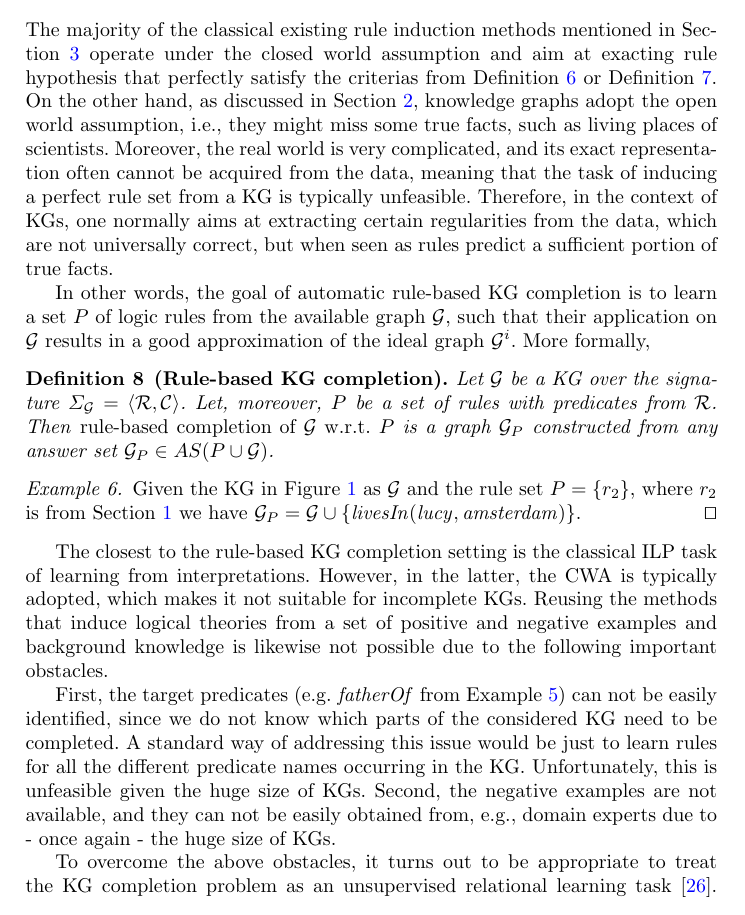
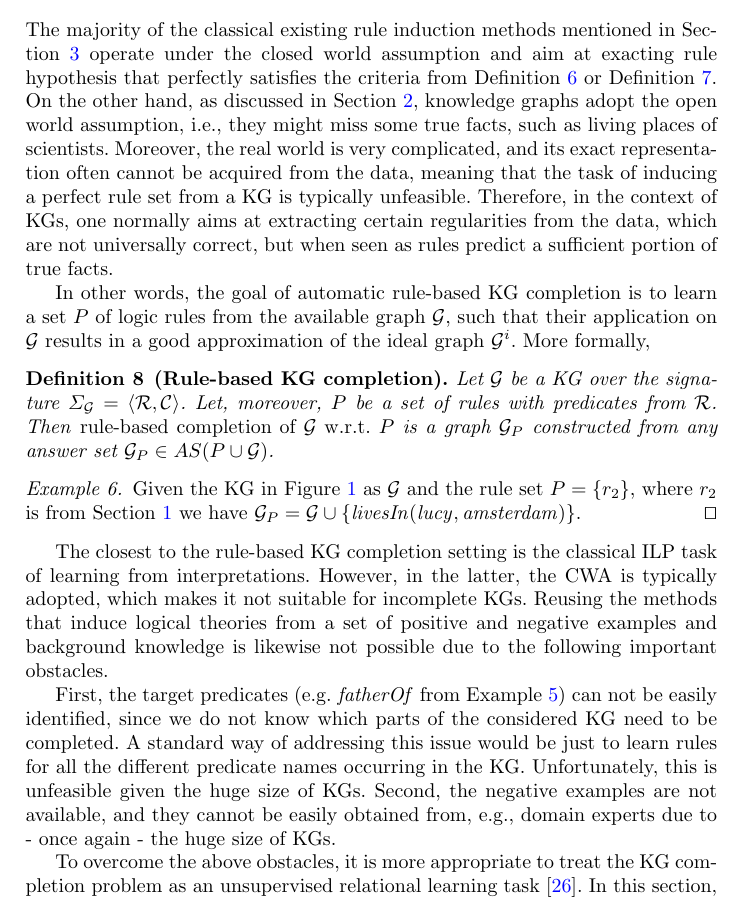
Before and after one commit to hovinhthinh/RW_2018_Rules_KG, a LaTeX thesis (main.tex, which reads sections/04_rules_kg_completion.tex): part of page 9 of 28, cut so that both start at the same text. Compiled offline with pdfLaTeX.

Commit message:
section 4 fixes

```diff
--- a/sections/04_rules_kg_completion.tex
+++ b/sections/04_rules_kg_completion.tex
@@ -1,6 +1,6 @@
 \section{ Rule Learning for Knowledge Graph Completion}
 \label{sec:rules_kg_completion}
-The majority of the classical existing rule induction methods mentioned in Section~\ref{sec:reasoning} operate under the closed world assumption and aim at exacting rule hypothesis that perfectly satisfy the criterias from Definition~\ref{def:learnex} or Definition~\ref{def:learnint}.
+The majority of the classical existing rule induction methods mentioned in Section~\ref{sec:reasoning} operate under the closed world assumption and aim at exacting rule hypothesis that perfectly satisfies the criteria from Definition~\ref{def:learnex} or Definition~\ref{def:learnint}.
 On the other hand, as discussed in Section~\ref{sec:kgs}, knowledge graphs adopt the open world assumption, i.e., they might miss some true facts, such as living places of scientists. Moreover, the real world is very complicated, and its exact representation often cannot be acquired from the data, meaning that the task of inducing a perfect rule set from a KG is typically unfeasible. Therefore, in the context of KGs, one normally aims at extracting certain regularities from the data, which are not universally correct, but when seen as rules predict a sufficient portion of true facts.
 
 In other words, the goal of automatic rule-based KG completion is to learn a set $P$ of logic rules from the available graph $\cG$, such that their application on $\cG$ results in a good approximation of the ideal graph $\cG^i$. More formally,
@@ -27,11 +27,12 @@ not be easily identified, since we do not know which parts of the considered KG
  be completed. A standard way of addressing this issue would be just to learn rules for all
  the different predicate names occurring in the KG. Unfortunately, this is unfeasible
  given the huge size of KGs. Second, the negative examples are not available,
- and they can not be easily obtained from, e.g., domain experts due to - once again
+ and they cannot be easily obtained from, e.g., domain experts due to - once again
  - the huge size of KGs. % A natural solution to cope with this issue is to learn rules
 % from positive examples only \cite{DBLP:conf/ilp/Muggleton96}.
 
-To overcome the above obstacles, it turns out to be appropriate to treat the KG completion problem as an unsupervised relational learning task \cite{amie}.
+To overcome the above obstacles, it %turns out to be
+is more appropriate to treat the KG completion problem as an unsupervised relational learning task \cite{amie}.
 % In fact, association rules in their original propositional form have been earlier applied to deduce missing types for entities in \cite{typeinduction} and to infer the KG schema in \cite{statisticalschema}. These works directly employ the famous Apriori algorithm for mining frequent itemsets from transaction databases.
 In this section, we describe approaches that rely on \emph{relational association rule learning} techniques for extraction of \emph{Horn rules} from incomplete KGs.
 These concern the discovery of frequent patterns from a data set and their subsequent transformation into rules
```
